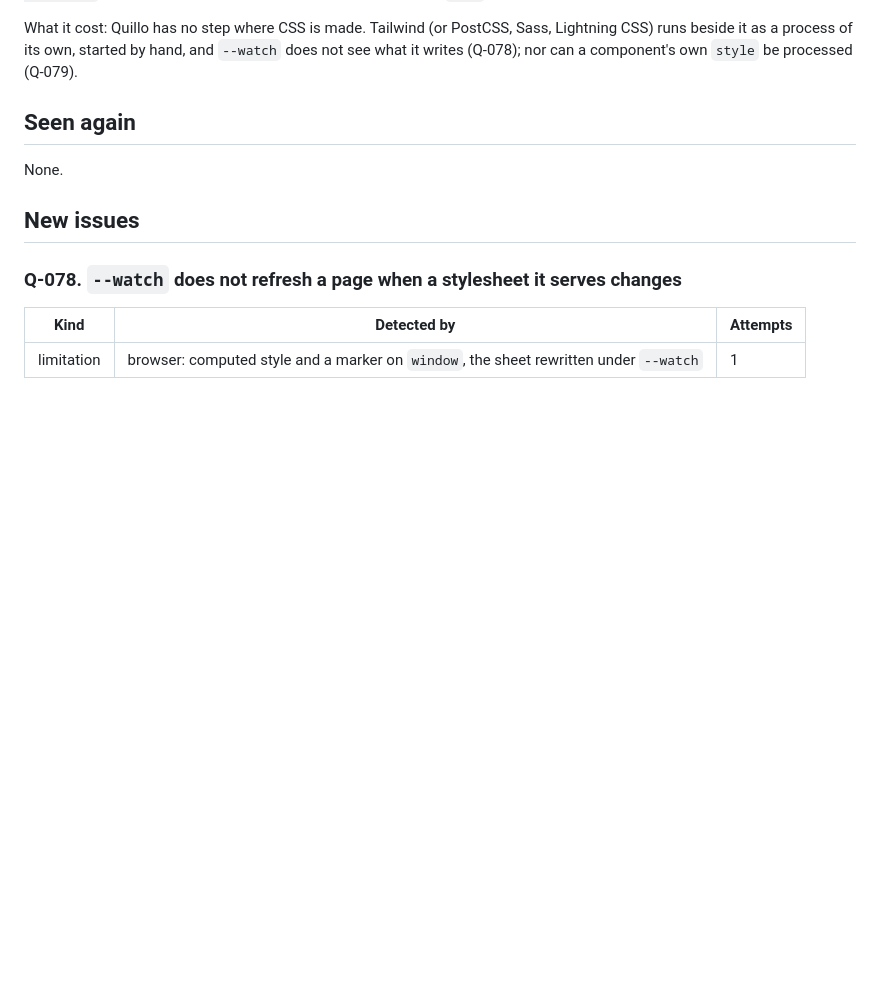
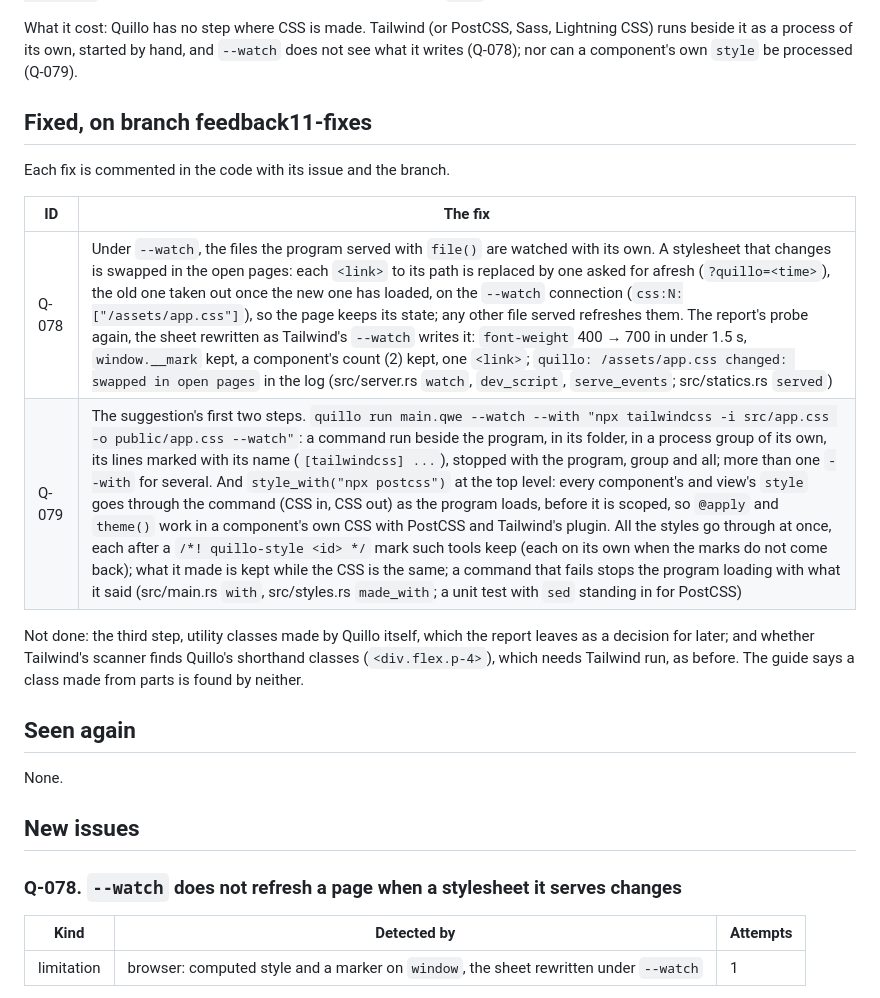
Before and after one commit to quillolang/quillo, a Markdown page: feedback/reports/FEEDBACK11.md, the part around the change. GitHub-like rendering; blank space fills up the shorter version.

Commit message:
FEEDBACK11.md: what was fixed on feedback11-fixes (Q-078, Q-079); every repro run

```diff
--- a/feedback/reports/FEEDBACK11.md
+++ b/feedback/reports/FEEDBACK11.md
@@ -18,6 +18,20 @@ file, `.qwe` included.
 What it cost: Quillo has no step where CSS is made. Tailwind (or PostCSS, Sass, Lightning CSS)
 runs beside it as a process of its own, started by hand, and `--watch` does not see what it
 writes (Q-078); nor can a component's own `style` be processed (Q-079).
+
+## Fixed, on branch feedback11-fixes
+
+Each fix is commented in the code with its issue and the branch.
+
+| ID | The fix |
+|---|---|
+| Q-078 | Under `--watch`, the files the program served with `file()` are watched with its own. A stylesheet that changes is swapped in the open pages: each `<link>` to its path is replaced by one asked for afresh (`?quillo=<time>`), the old one taken out once the new one has loaded, on the `--watch` connection (`css:N:["/assets/app.css"]`), so the page keeps its state; any other file served refreshes them. The report's probe again, the sheet rewritten as Tailwind's `--watch` writes it: `font-weight` 400 → 700 in under 1.5 s, `window.__mark` kept, a component's count (2) kept, one `<link>`; ``quillo: /assets/app.css changed: swapped in open pages`` in the log (src/server.rs `watch`, `dev_script`, `serve_events`; src/statics.rs `served`) |
+| Q-079 | The suggestion's first two steps. `quillo run main.qwe --watch --with "npx tailwindcss -i src/app.css -o public/app.css --watch"`: a command run beside the program, in its folder, in a process group of its own, its lines marked with its name (`[tailwindcss] ...`), stopped with the program, group and all; more than one `--with` for several. And `style_with("npx postcss")` at the top level: every component's and view's `style` goes through the command (CSS in, CSS out) as the program loads, before it is scoped, so `@apply` and `theme()` work in a component's own CSS with PostCSS and Tailwind's plugin. All the styles go through at once, each after a `/*! quillo-style <id> */` mark such tools keep (each on its own when the marks do not come back); what it made is kept while the CSS is the same; a command that fails stops the program loading with what it said (src/main.rs `with`, src/styles.rs `made_with`; a unit test with `sed` standing in for PostCSS) |
+
+Not done: the third step, utility classes made by Quillo itself, which the report leaves as
+a decision for later; and whether Tailwind's scanner finds Quillo's shorthand classes
+(`<div.flex.p-4>`), which needs Tailwind run, as before. The guide says a class made from
+parts is found by neither.
 
 ## Seen again
 
```
Also changed, not shown: feedback/INDEX.md (+64 -64 lines).
